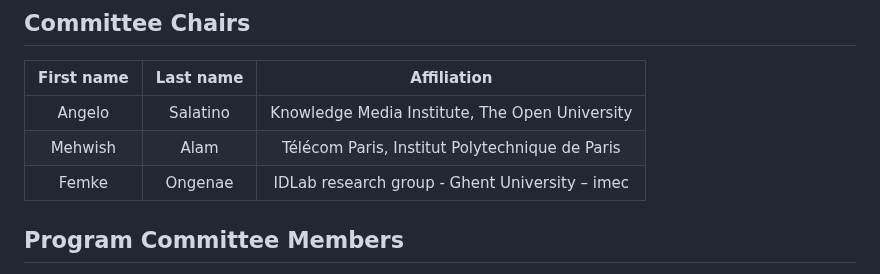
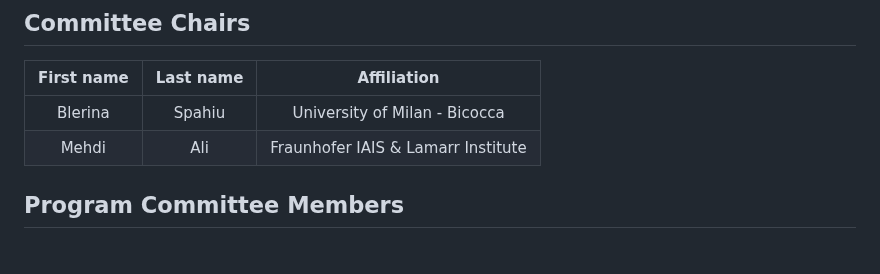
Before and after one commit to SEMANTiCS-org/2025-semantics-org.github.io, a Markdown page: content/pc.md, the part around the change. GitHub-like rendering.

Commit message:
feat: pc page

```diff
--- a/content/pc.md
+++ b/content/pc.md
@@ -4,9 +4,8 @@
 
 | First name | Last name | Affiliation|
 |:------------:|:------------:|:------------:|
-| Angelo | Salatino | Knowledge Media Institute, The Open University|
-| Mehwish | Alam | Télécom Paris, Institut Polytechnique de Paris|
-| Femke | Ongenae | IDLab research group - Ghent University – imec|
+| Blerina | Spahiu | University of Milan - Bicocca |
+| Mehdi  | Ali | Fraunhofer IAIS & Lamarr Institute|
 
 
 ## Program Committee Members
```
